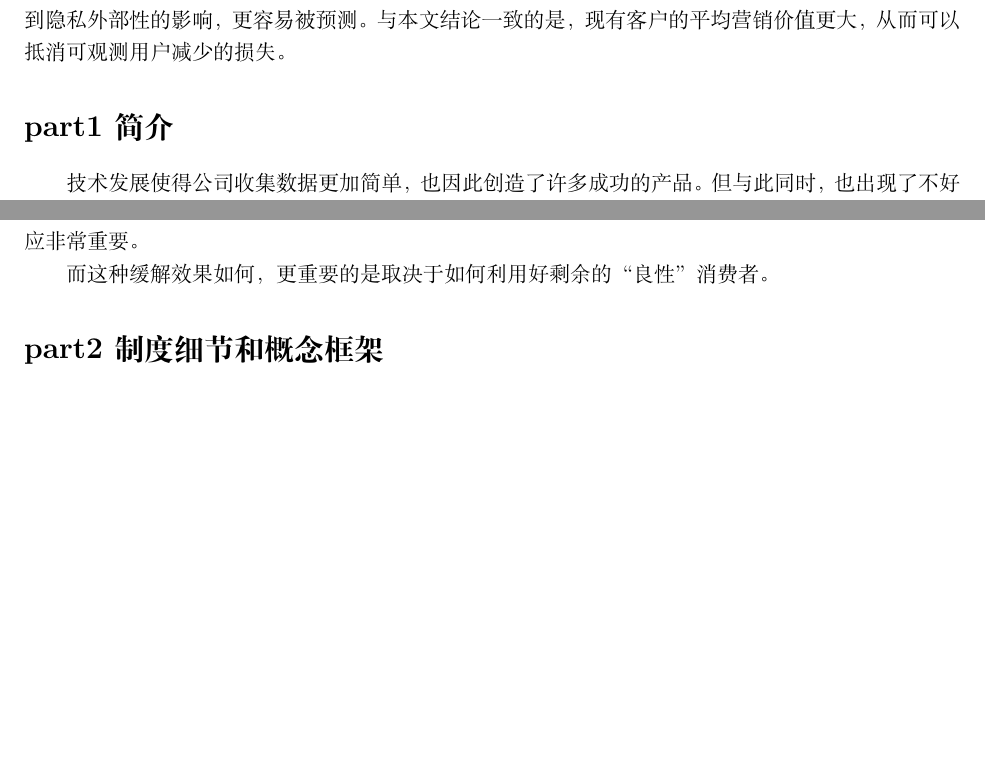
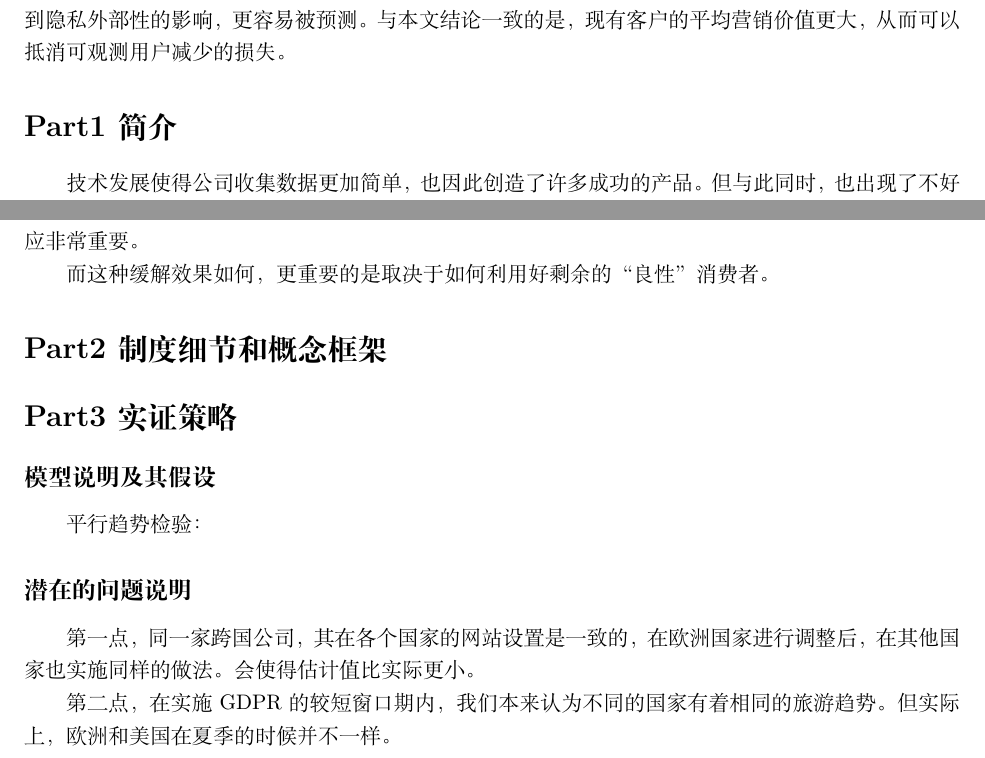
Before and after one commit to y18720559573/digitalecon_reading, a LaTeX document (数据相关/privacy regulation on the data industry.tex): two parts of pages 1 and 2 of 2, joined at a grey line, cut so that both start at the same text, the shorter picture padded with empty space. Compiled offline with XeLaTeX.

Commit message:
Update privacy regulation on the data industry.tex

```diff
--- a/数据相关/privacy regulation on the data industry.tex
+++ b/数据相关/privacy regulation on the data industry.tex
@@ -13,7 +13,7 @@
 本文得到的结果是下降了12.5\%，而剩下接受了要求的客户能够被长期地观测到。本文认为，隐私强的消费者使得接受条款的消费者受到隐私外部性的影响，更容易被预测。
 与本文结论一致的是，现有客户的平均营销价值更大，从而可以抵消可观测用户减少的损失。
 
-\section*{part1 简介}
+\section*{Part1 简介}
 技术发展使得公司收集数据更加简单，也因此创造了许多成功的产品。但与此同时，也出现了不好的现象。为了阻止这种不好的现象，政府应该制定政策来使得消费者对
 自己的数据更有力地掌控。欧洲制定了第一部相关法律，一般数据保护条例，为其他国家的立法提供了一个蓝图。但是我们对于该法案的效力、影响缺乏实证研究，这种证据
 不仅利于相关规则的制定，也有利于我们对隐私经济学的认识。
@@ -48,6 +48,17 @@
 
 而这种缓解效果如何，更重要的是取决于如何利用好剩余的“良性”消费者。
 
-\section*{part2 制度细节和概念框架}
+\section*{Part2 制度细节和概念框架}
+
+
+\section*{Part3 实证策略}
+
+\subsection*{模型说明及其假设}
+平行趋势检验：
+
+\subsection*{潜在的问题说明}
+第一点，同一家跨国公司，其在各个国家的网站设置是一致的，在欧洲国家进行调整后，在其他国家也实施同样的做法。会使得估计值比实际更小。
+
+第二点，在实施GDPR的较短窗口期内，我们本来认为不同的国家有着相同的旅游趋势。但实际上，欧洲和美国在夏季的时候并不一样。
 
 \end{document}
```
